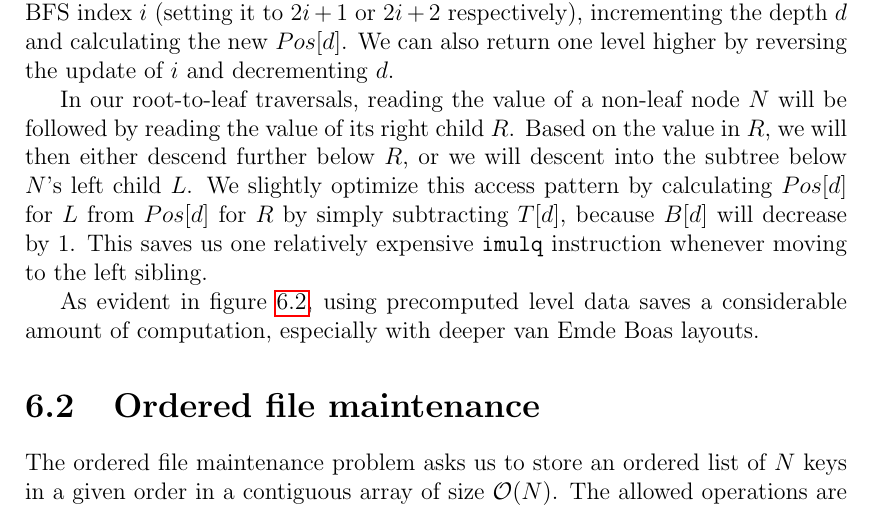
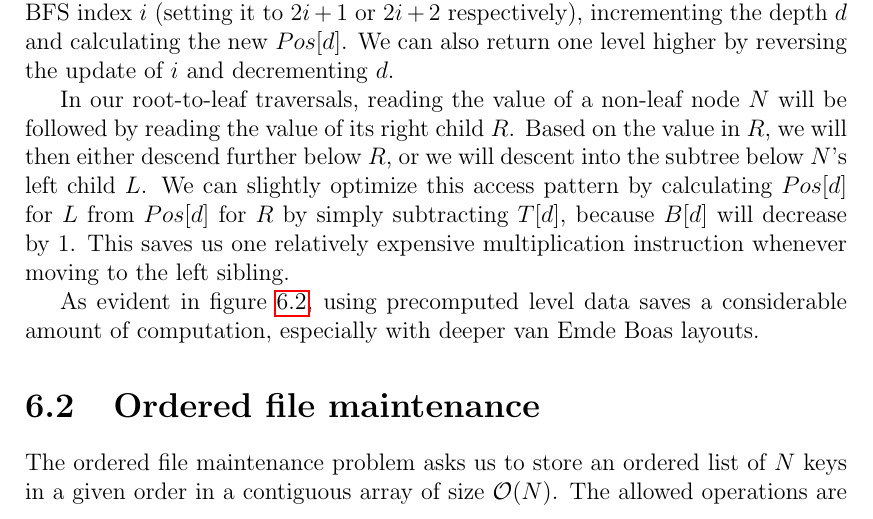
Before and after one commit to agentydragon/thesis, a LaTeX thesis (text/thesis.tex, which reads text/cob.tex): part of page 27 of 47, cut so that both start at the same text. Compiled offline with pdfLaTeX.

Commit message:
Minor lint

```diff
--- a/text/cob.tex
+++ b/text/cob.tex
@@ -316,9 +316,9 @@ In our root-to-leaf traversals, reading the value of a non-leaf node $N$ will be
 followed by reading the value of its right child $R$. Based on the value in
 $R$, we will then either descend further below $R$, or we will descent into
 the subtree below $N$'s left child $L$.
-We slightly optimize this access pattern by calculating $Pos[d]$ for $L$
+We can slightly optimize this access pattern by calculating $Pos[d]$ for $L$
 from $Pos[d]$ for $R$ by simply subtracting $T[d]$, because $B[d]$ will
-decrease by 1. This saves us one relatively expensive \texttt{imulq}
+decrease by 1. This saves us one relatively expensive multiplication
 instruction whenever moving to the left sibling.
 
 \begin{figure}
```
